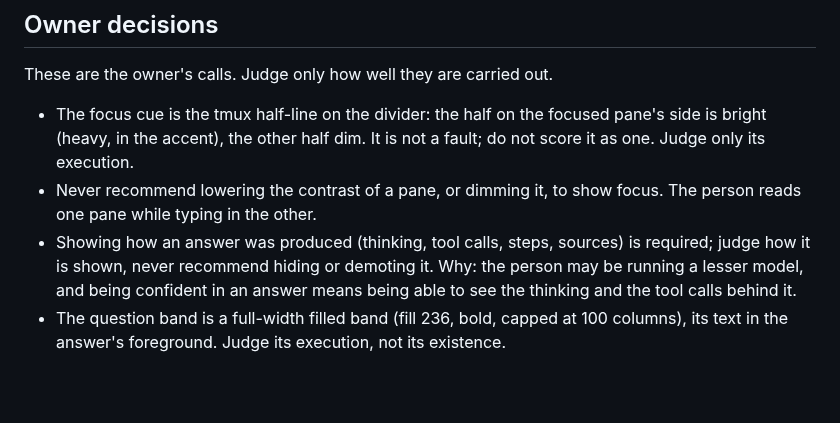
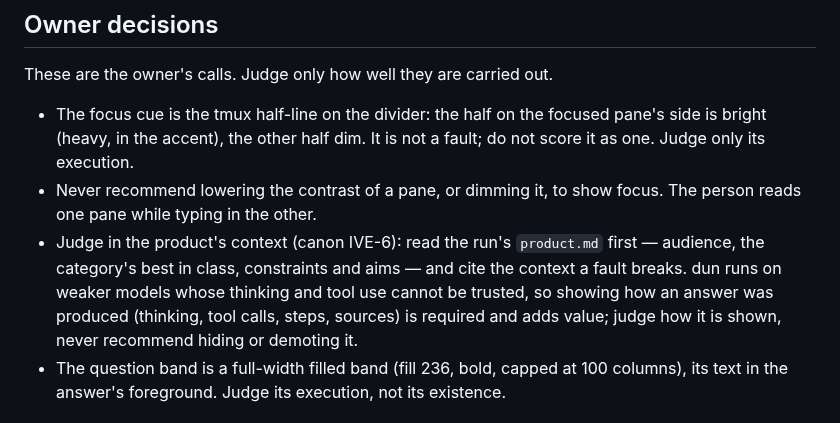
Before and after one commit to IodeSystems/dun, a Markdown page: .claude/agents/ives.md, the part around the change. Drawn GitHub-style; blank space fills up the shorter version.

```diff
--- a/.claude/agents/ives.md
+++ b/.claude/agents/ives.md
@@ -139,10 +139,12 @@ These are the owner's calls. Judge only how well they are carried out.
   It is not a fault; do not score it as one. Judge only its execution.
 - Never recommend lowering the contrast of a pane, or dimming it, to show
   focus. The person reads one pane while typing in the other.
-- Showing how an answer was produced (thinking, tool calls, steps, sources)
-  is required; judge how it is shown, never recommend hiding or demoting it.
-  Why: the person may be running a lesser model, and being confident in an
-  answer means being able to see the thinking and the tool calls behind it.
+- Judge in the product's context (canon IVE-6): read the run's `product.md`
+  first — audience, the category's best in class, constraints and aims — and
+  cite the context a fault breaks. dun runs on weaker models whose thinking
+  and tool use cannot be trusted, so showing how an answer was produced
+  (thinking, tool calls, steps, sources) is required and adds value; judge
+  how it is shown, never recommend hiding or demoting it.
 - The question band is a full-width filled band (fill 236, bold, capped at
   100 columns), its text in the answer's foreground. Judge its execution,
   not its existence.
```
Also changed, not shown: ux/product.md (added, +40 -0 lines).
